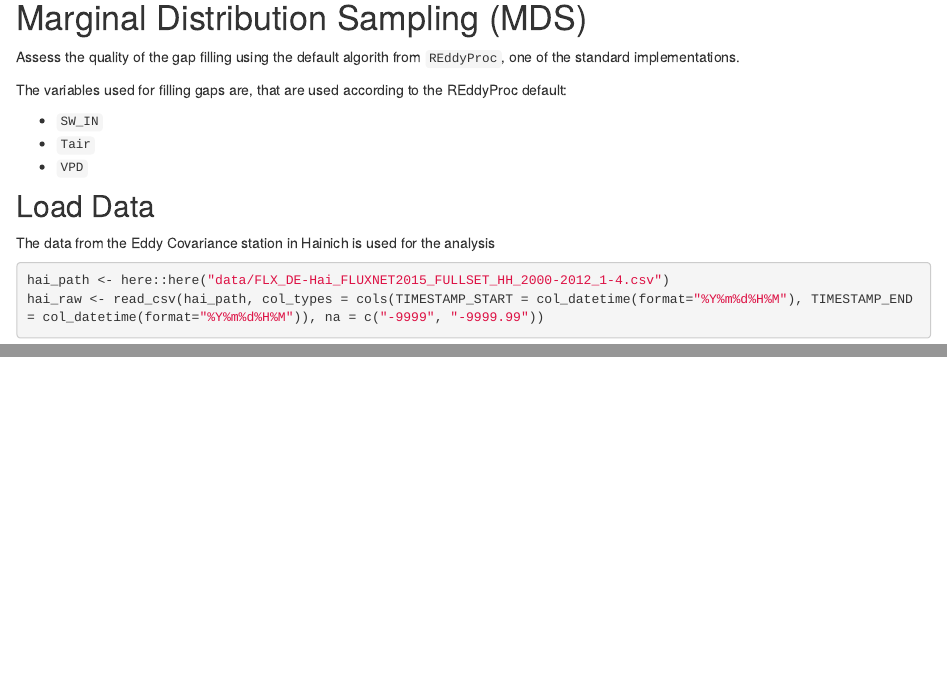
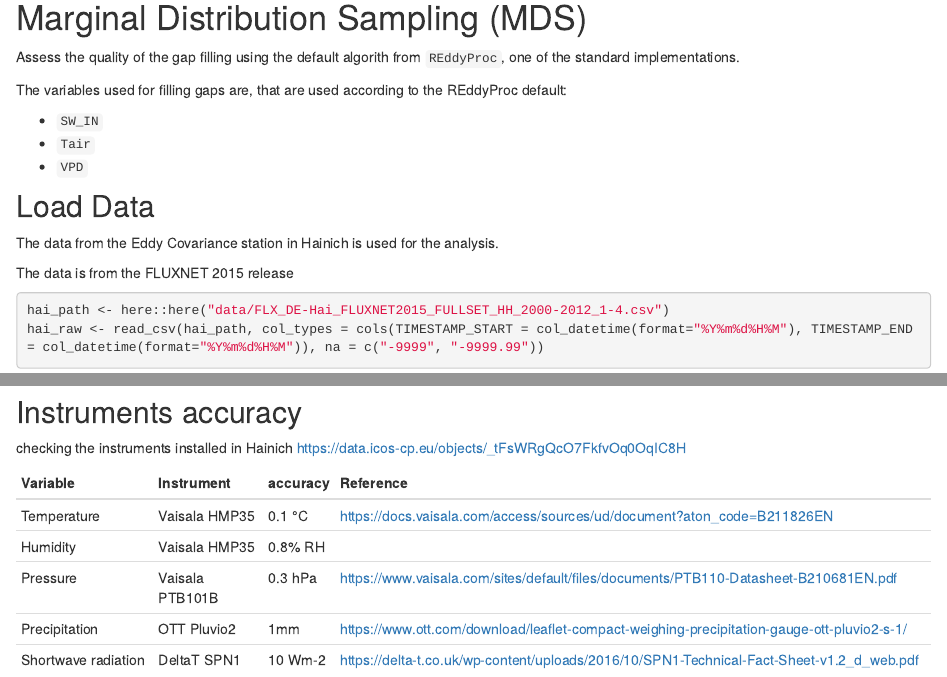
Before and after one commit to mone27/MeteoECGapFilling, an R Markdown document (analysis/MDS_gap_filling_quality.rmd): the page in a window 1100 px wide, from 1160 px down, and a second part further down, joined at a grey line. Rendered offline with R 4.5, knitr and Pandoc, with nearby package versions; some code elsewhere in the file could not run offline.

````diff
--- a/analysis/MDS_gap_filling_quality.rmd
+++ b/analysis/MDS_gap_filling_quality.rmd
@@ -14,7 +14,7 @@
 plan(multisession, workers = n_workers)
 
 # number repetition for each gap
-n_rep <-  100
+n_rep <-  30
 
 #load_all() doesn't works with futures, so loading only code in R dir
 list.files("R", full.names = TRUE) %>%
@@ -35,7 +35,9 @@
 
 ## Load Data
 
-The data from the Eddy Covariance station in Hainich is used for the analysis
+The data from the Eddy Covariance station in Hainich is used for the analysis.
+
+The data is from the FLUXNET 2015 release
 ```{r}
 hai_path <- here::here("data/FLX_DE-Hai_FLUXNET2015_FULLSET_HH_2000-2012_1-4.csv")
 hai_raw <- read_csv(hai_path, col_types = cols(TIMESTAMP_START = col_datetime(format="%Y%m%d%H%M"), TIMESTAMP_END = col_datetime(format="%Y%m%d%H%M")), na = c("-9999", "-9999.99"))
@@ -122,0 +128,11 @@
+## Instruments accuracy
+
+checking the instruments installed in Hainich [https://data.icos-cp.eu/objects/_tFsWRgQcO7FkfvOq0OqIC8H](https://data.icos-cp.eu/objects/_tFsWRgQcO7FkfvOq0OqIC8H)
+
+| Variable            | Instrument      | accuracy | Reference                                                                                  |
+|---------------------|-----------------|----------|--------------------------------------------------------------------------------------------|
+| Temperature         | Vaisala HMP35   | 0.1 °C   | https://docs.vaisala.com/access/sources/ud/document?aton_code=B211826EN                    |
+| Humidity            | Vaisala HMP35   | 0.8% RH  |                                                                                            |
+| Pressure            | Vaisala PTB101B | 0.3 hPa  | https://www.vaisala.com/sites/default/files/documents/PTB110-Datasheet-B210681EN.pdf       |
+| Precipitation       | OTT Pluvio2     | 1mm      | https://www.ott.com/download/leaflet-compact-weighing-precipitation-gauge-ott-pluvio2-s-1/ |
+| Shortwave radiation | DeltaT SPN1     | 10 Wm-2  | https://delta-t.co.uk/wp-content/uploads/2016/10/SPN1-Technical-Fact-Sheet-v1.2_d_web.pdf  |
````
Also changed, not shown: analysis/MDS_gap_filling_quality.rmd (13 more changed lines).
